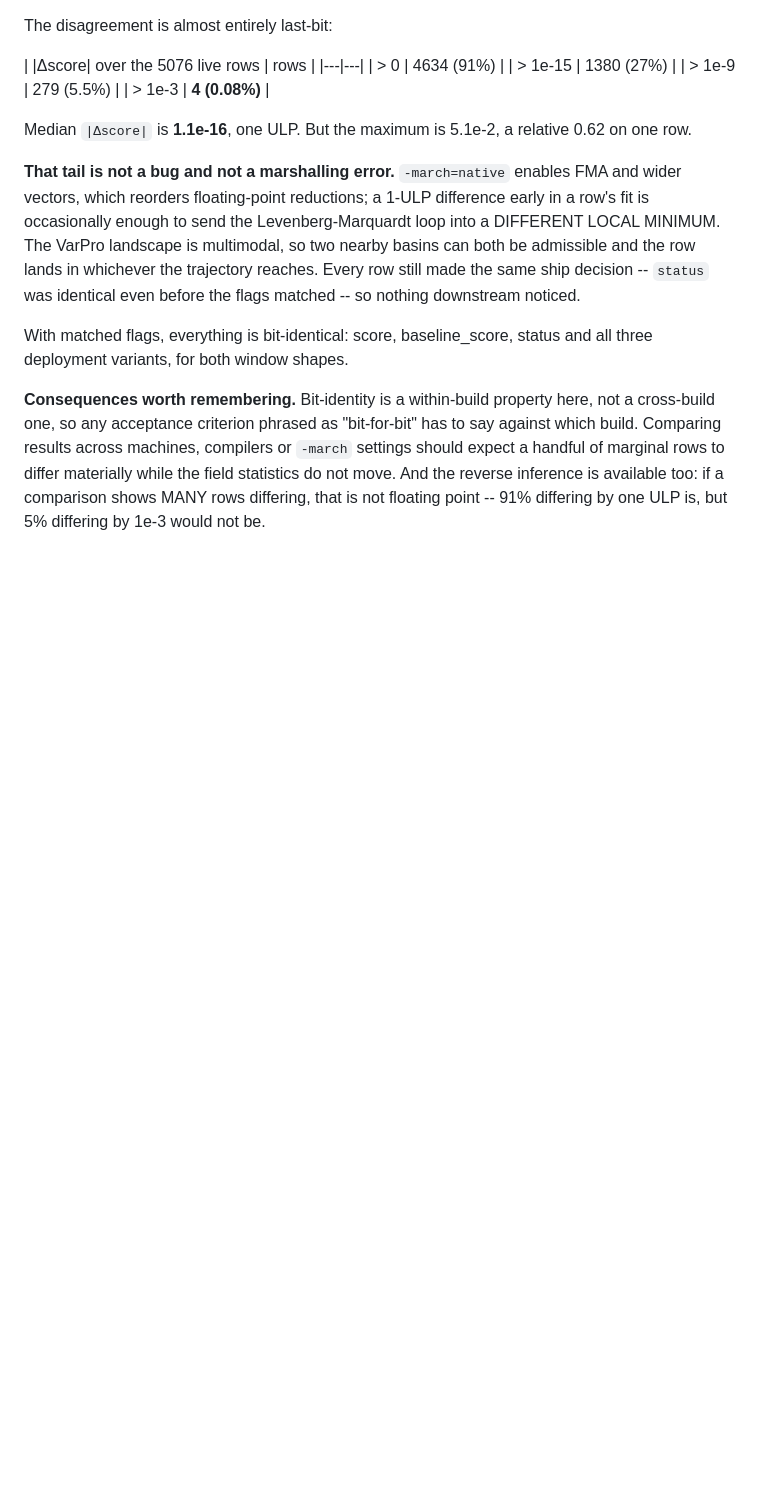
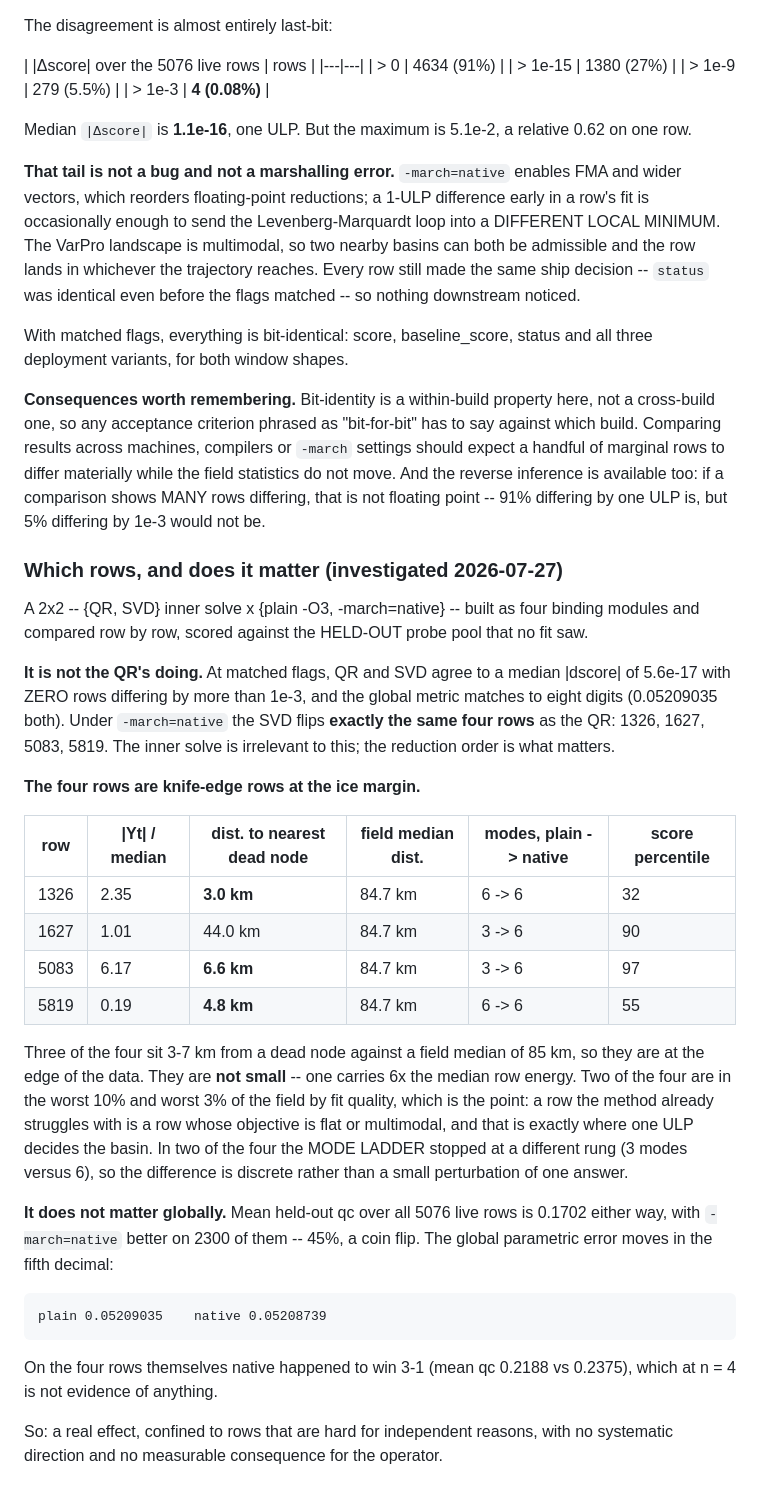
Before and after one commit to NickAlger/lgpsf, a Markdown page: docs/design-notes.md, the part around the change. Rendered like a GitHub page; blank space fills up the shorter version.

Commit message:
Investigate the -march-sensitive rows: knife-edge rows, no consequence
Nick asked what is actually going on rather than for a fix. Built a 2x2
of binding modules -- {QR, SVD} inner solve x {plain -O3,
-march=native} -- and compared row by row, scored against the held-out
probe pool that no fit saw.

**It is not the QR change.** At matched flags QR and SVD agree to a
median |dscore| of 5.6e-17 with ZERO rows differing by more than 1e-3,
and the global metric matches to eight digits. Under -march=native the
SVD flips exactly the same four rows as the QR. The floating-point
reduction order is the cause; the inner solve is irrelevant to it.

**The four rows are knife-edge rows at the ice margin.** Three of them
sit 3-7 km from a dead node against a field median of 85 km, so they are
at the edge of the data. They are NOT small -- one carries 6x the median
row energy. Two of the four are in the worst 10% and worst 3% of the
field by fit quality, which is the mechanism rather than a coincidence:
a row the method already struggles with has a flat or multimodal
objective, and that is exactly where one ULP decides which basin the LM
loop reaches. In two of the four the MODE LADDER stopped at a different
rung, 3 modes versus 6, so the difference is discrete rather than a
perturbation of a single answer.

**No consequence for the operator.** Mean held-out qc over all 5076 live
rows is 0.1702 either way, with -march=native better on 2300 of them --
45%, a coin flip. Global parametric error moves in the fifth decimal:
0.05209035 plain against 0.05208739 native. On the four rows themselves
native won 3-1, which at n = 4 is not evidence of anything.

No action proposed. Recorded because "a handful of rows differ between
builds" is the kind of observation that costs a day if met cold.

Co-Authored-By: Claude Opus 5 (1M context) <noreply@anthropic.com>

```diff
--- a/docs/design-notes.md
+++ b/docs/design-notes.md
@@ -1536,3 +1536,45 @@ rows to differ materially while the field statistics do not move. And the
 reverse inference is available too: if a comparison shows MANY rows differing,
 that is not floating point -- 91% differing by one ULP is, but 5% differing by
 1e-3 would not be.
+
+### Which rows, and does it matter (investigated 2026-07-27)
+
+A 2x2 -- {QR, SVD} inner solve x {plain -O3, -march=native} -- built as four
+binding modules and compared row by row, scored against the HELD-OUT probe
+pool that no fit saw.
+
+**It is not the QR's doing.** At matched flags, QR and SVD agree to a median
+|dscore| of 5.6e-17 with ZERO rows differing by more than 1e-3, and the global
+metric matches to eight digits (0.05209035 both). Under `-march=native` the SVD
+flips **exactly the same four rows** as the QR: 1326, 1627, 5083, 5819. The
+inner solve is irrelevant to this; the reduction order is what matters.
+
+**The four rows are knife-edge rows at the ice margin.**
+
+| row | \|Yt\| / median | dist. to nearest dead node | field median dist. | modes, plain -> native | score percentile |
+|---|---|---|---|---|---|
+| 1326 | 2.35 | **3.0 km** | 84.7 km | 6 -> 6 | 32 |
+| 1627 | 1.01 | 44.0 km | 84.7 km | 3 -> 6 | 90 |
+| 5083 | 6.17 | **6.6 km** | 84.7 km | 3 -> 6 | 97 |
+| 5819 | 0.19 | **4.8 km** | 84.7 km | 6 -> 6 | 55 |
+
+Three of the four sit 3-7 km from a dead node against a field median of 85 km,
+so they are at the edge of the data. They are **not small** -- one carries 6x
+the median row energy. Two of the four are in the worst 10% and worst 3% of the
+field by fit quality, which is the point: a row the method already struggles
+with is a row whose objective is flat or multimodal, and that is exactly where
+one ULP decides the basin. In two of the four the MODE LADDER stopped at a
+different rung (3 modes versus 6), so the difference is discrete rather than a
+small perturbation of one answer.
+
+**It does not matter globally.** Mean held-out qc over all 5076 live rows is
+0.1702 either way, with `-march=native` better on 2300 of them -- 45%, a coin
+flip. The global parametric error moves in the fifth decimal:
+
+    plain 0.05209035    native 0.05208739
+
+On the four rows themselves native happened to win 3-1 (mean qc 0.2188 vs
+0.2375), which at n = 4 is not evidence of anything.
+
+So: a real effect, confined to rows that are hard for independent reasons, with
+no systematic direction and no measurable consequence for the operator.
```
